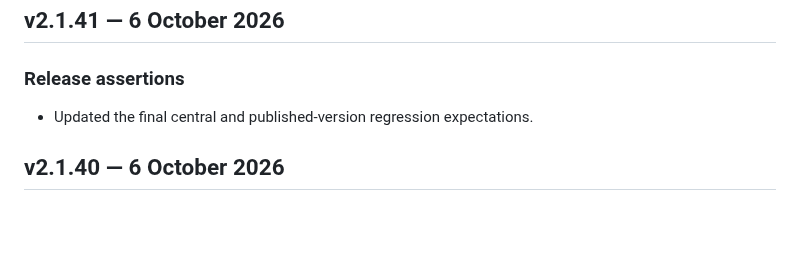
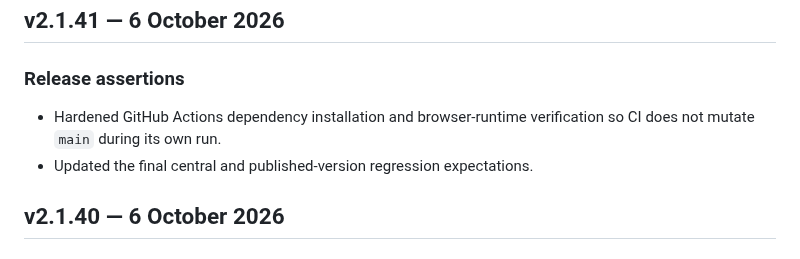
Before and after one commit to liamVSC/mini-factories, a Markdown page: CHANGELOG.md, the part around the change. GitHub-like rendering; blank space fills up the shorter version.

Commit message:
docs: record CI workflow hardening

```diff
--- a/CHANGELOG.md
+++ b/CHANGELOG.md
@@ -1,6 +1,7 @@
 ## v2.1.41 — 6 October 2026
 
 ### Release assertions
+- Hardened GitHub Actions dependency installation and browser-runtime verification so CI does not mutate `main` during its own run.
 - Updated the final central and published-version regression expectations.
 
 ## v2.1.40 — 6 October 2026
```
